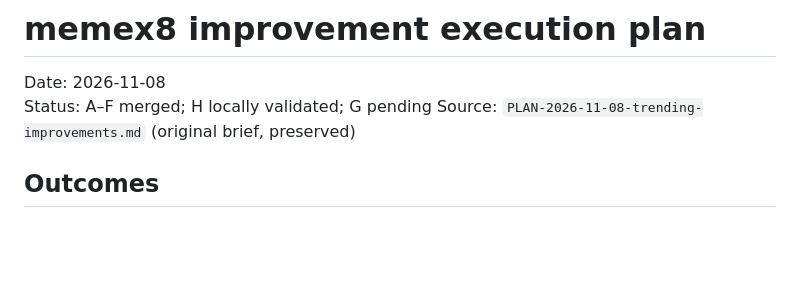
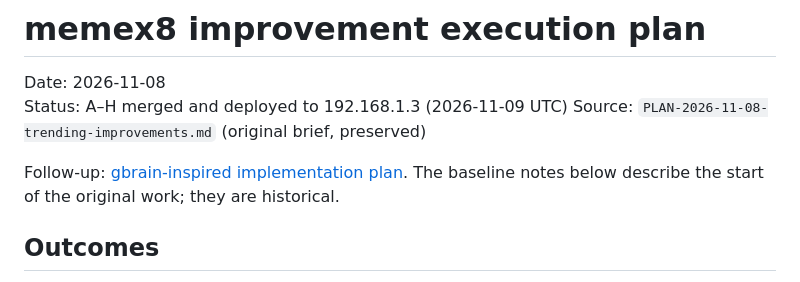
Before and after one commit to Ex8-ca/memex8, a Markdown page: PLAN-2026-11-08-execution-roadmap.md, the part around the change. GitHub-like rendering; blank space fills up the shorter version.

```diff
--- a/PLAN-2026-11-08-execution-roadmap.md
+++ b/PLAN-2026-11-08-execution-roadmap.md
@@ -1,8 +1,11 @@
 # memex8 improvement execution plan
 
 Date: 2026-11-08
-Status: A–F merged; H locally validated; G pending
+Status: A–H merged and deployed to 192.168.1.3 (2026-11-09 UTC)
 Source: `PLAN-2026-11-08-trending-improvements.md` (original brief, preserved)
+
+Follow-up: [gbrain-inspired implementation plan](PLAN-2026-11-08-gbrain-improvements.md).
+The baseline notes below describe the start of the original work; they are historical.
 
 ## Outcomes
 
```
Also changed, not shown: PLAN-2026-11-08-gbrain-improvements.md (added, +353 -0 lines), TODO.md (+3 -1 lines).
